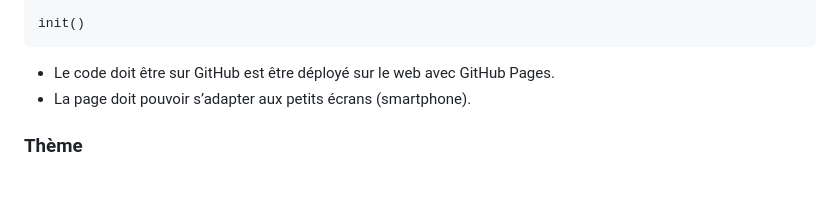
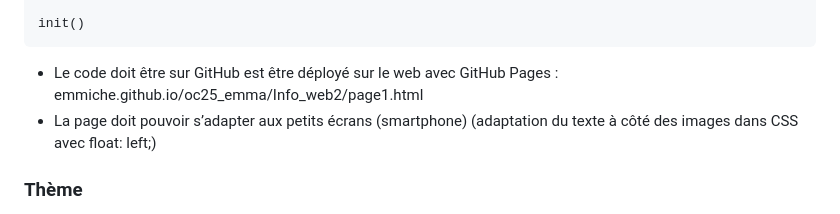
Before and after one commit to Emmiche/oc25_emma, a Markdown page: Info_web2/README.md, the part around the change. Rendered like a GitHub page; blank space fills up the shorter version.

Commit message:
Revise README for GitHub Pages and responsiveness
Updated README with GitHub Pages link and responsive design notes.

`````diff
--- a/Info_web2/README.md
+++ b/Info_web2/README.md
@@ -116,8 +116,8 @@ function draw() { //redessiner ... demander!
 
 init()
 ````
-- Le code doit être sur GitHub est être déployé sur le web avec GitHub Pages.
-- La page doit pouvoir s’adapter aux petits écrans (smartphone).
+- Le code doit être sur GitHub est être déployé sur le web avec GitHub Pages : emmiche.github.io/oc25_emma/Info_web2/page1.html
+- La page doit pouvoir s’adapter aux petits écrans (smartphone) (adaptation du texte à côté des images dans CSS avec float: left;)
 
 ### Thème
 
`````
